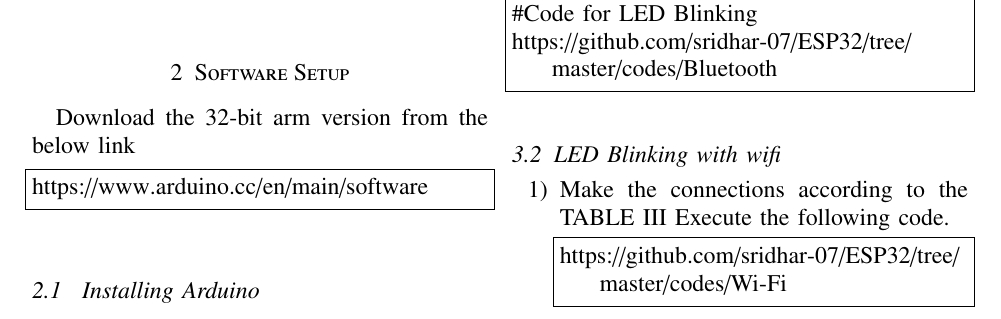
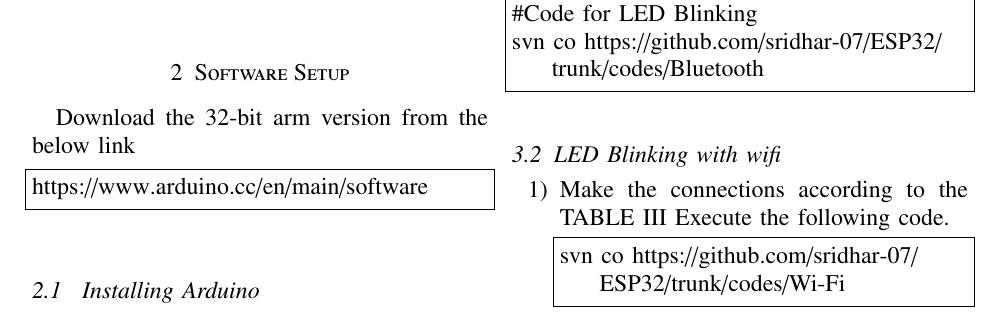
Before and after one commit to sridhar-07/ESP32, a LaTeX paper (ESP32.tex): part of page 1 of 2, cut so that both start at the same text. Compiled offline with pdfLaTeX.

Commit message:
Update ESP32.tex

```diff
--- a/ESP32.tex
+++ b/ESP32.tex
@@ -241,13 +241,13 @@
 \begin{lstlisting}
 #Execute the following code
 #Code for LED Blinking
-https://github.com/sridhar-07/ESP32/tree/master/codes/Bluetooth
+svn co https://github.com/sridhar-07/ESP32/trunk/codes/Bluetooth
 \end{lstlisting}
 \subsection{LED Blinking with wifi}
 \begin{enumerate}
 \item Make the connections according to the TABLE III Execute the following code.
 \begin{lstlisting}
-https://github.com/sridhar-07/ESP32/tree/master/codes/Wi-Fi
+svn co https://github.com/sridhar-07/ESP32/trunk/codes/Wi-Fi
 \end{lstlisting}
 \end{enumerate}
 \begin{enumerate}
```
